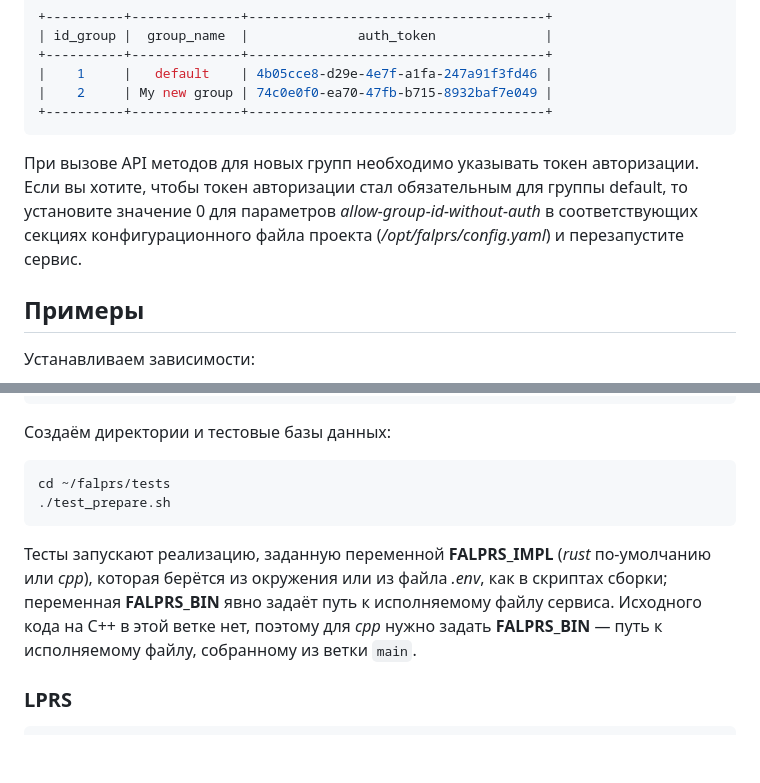
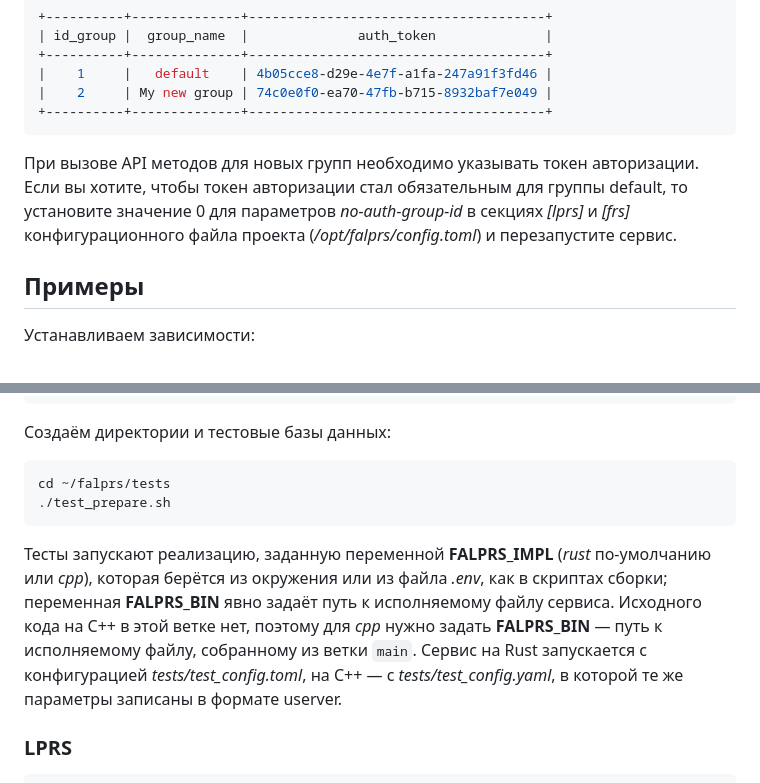
Before and after one commit to rosteleset/falprs, a Markdown page: README_ru.md, 2 parts joined by grey strips. GitHub-like rendering; blank space fills up the shorter version.

````diff
--- a/README_ru.md
+++ b/README_ru.md
@@ -311,7 +320,7 @@ python3 ~/falprs/utils/vstream_groups.py -t frs -l
 |    2     | My new group | 74c0e0f0-ea70-47fb-b715-8932baf7e049 |
 +----------+--------------+--------------------------------------+
 ```
-При вызове API методов для новых групп необходимо указывать токен авторизации. Если вы хотите, чтобы токен авторизации стал обязательным для группы default, то установите значение 0 для параметров *allow-group-id-without-auth* в соответствующих секциях конфигурационного файла проекта (*/opt/falprs/config.yaml*) и перезапустите сервис.
+При вызове API методов для новых групп необходимо указывать токен авторизации. Если вы хотите, чтобы токен авторизации стал обязательным для группы default, то установите значение 0 для параметров *no-auth-group-id* в секциях *[lprs]* и *[frs]* конфигурационного файла проекта (*/opt/falprs/config.toml*) и перезапустите сервис.
 
 <a id="examples"></a>
 ## Примеры
@@ -424,7 +433,7 @@ sudo apt-get install -y python3-requests python3-pytest python3-pytest-order pyt
 cd ~/falprs/tests
 ./test_prepare.sh
 ```
-Тесты запускают реализацию, заданную переменной **FALPRS_IMPL** (*rust* по-умолчанию или *cpp*), которая берётся из окружения или из файла *.env*, как в скриптах сборки; переменная **FALPRS_BIN** явно задаёт путь к исполняемому файлу сервиса. Исходного кода на C++ в этой ветке нет, поэтому для *cpp* нужно задать **FALPRS_BIN** — путь к исполняемому файлу, собранному из ветки `main`.
+Тесты запускают реализацию, заданную переменной **FALPRS_IMPL** (*rust* по-умолчанию или *cpp*), которая берётся из окружения или из файла *.env*, как в скриптах сборки; переменная **FALPRS_BIN** явно задаёт путь к исполняемому файлу сервиса. Исходного кода на C++ в этой ветке нет, поэтому для *cpp* нужно задать **FALPRS_BIN** — путь к исполняемому файлу, собранному из ветки `main`. Сервис на Rust запускается с конфигурацией *tests/test_config.toml*, на C++ — с *tests/test_config.yaml*, в которой те же параметры записаны в формате userver.
 
 <a id="lprs_tests"></a>
 ### LPRS
````
Also changed, not shown: other parts of README_ru.md (+14 -1 lines), README.md (+16 -3 lines).
